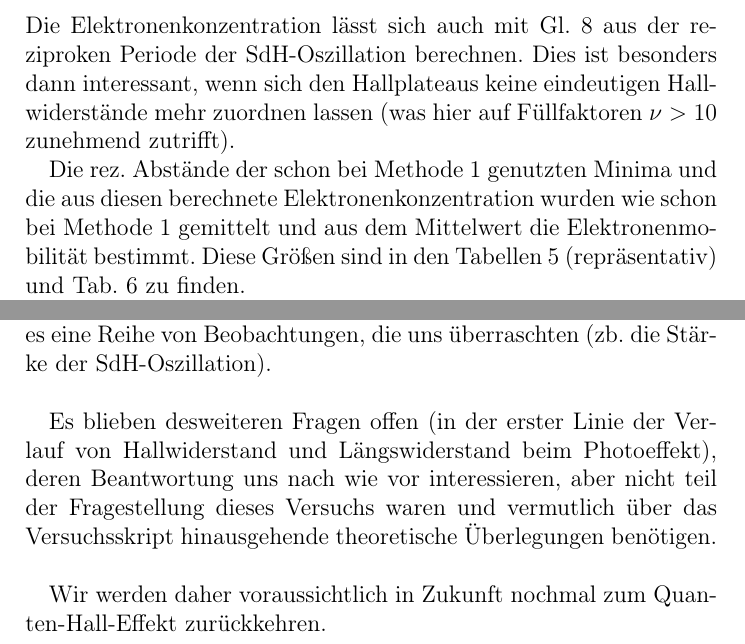
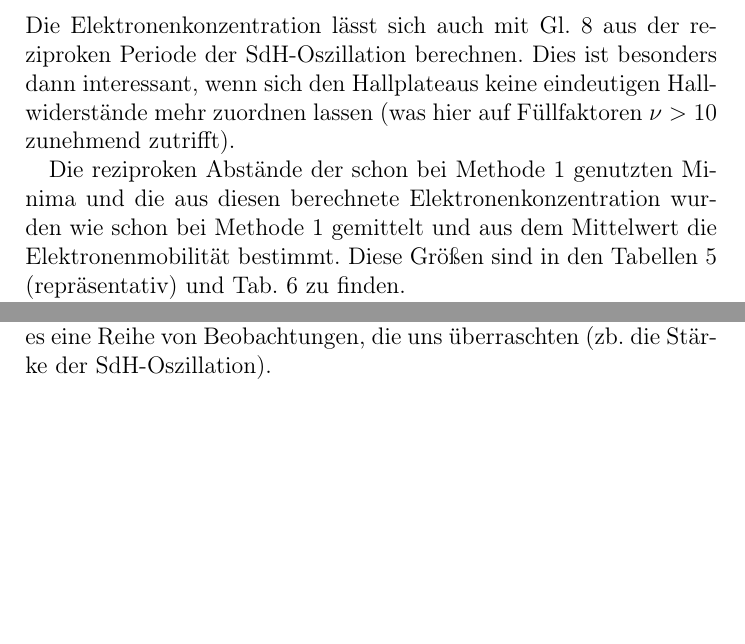
Before and after one commit to NGalke/Praktikum-FKP, a LaTeX document (Main.tex, which reads Sections/Auswertung.tex, Sections/Resume.tex): two parts of pages 14 and 22 of 23, joined at a grey line, cut so that both start at the same text, the shorter picture padded with empty space. Compiled offline with pdfLaTeX.

Commit message:
final touches

```diff
--- a/Sections/Auswertung.tex
+++ b/Sections/Auswertung.tex
@@ -48,7 +48,7 @@ Die Elektronenmobilität lässt sich nun (und auch bei den anderen Ansätzen) mi
 \subsubsection{Methode 2: Bestimmung der reziproken Periode der SdH-Oszillation} \label{subsubsec:Meth_2}
 Die Elektronenkonzentration lässt sich auch mit Gl. \ref{eq:ElektrKonz2} aus der reziproken Periode der SdH-Oszillation berechnen. Dies ist besonders dann interessant, wenn sich den Hallplateaus keine eindeutigen Hallwiderstände mehr zuordnen lassen (was hier auf Füllfaktoren $\nu > 10$ zunehmend zutrifft).
 
-Die rez. Abstände der schon bei Methode 1 genutzten Minima und die aus diesen berechnete Elektronenkonzentration wurden wie schon bei Methode 1 gemittelt und aus dem Mittelwert die Elektronenmobilität bestimmt. Diese Größen sind in den Tabellen \ref{tab:P07_Meth_2} (repräsentativ) und Tab. \ref{tab:Meth_2} zu finden.
+Die reziproken Abstände der schon bei Methode 1 genutzten Minima und die aus diesen berechnete Elektronenkonzentration wurden wie schon bei Methode 1 gemittelt und aus dem Mittelwert die Elektronenmobilität bestimmt. Diese Größen sind in den Tabellen \ref{tab:P07_Meth_2} (repräsentativ) und Tab. \ref{tab:Meth_2} zu finden.
 
 Die beobachtete Elektronenkonzentration / -mobilität liegen mit dieser Methode noch etwas näher beieinander als zuvor, allerdings sind die Standardabweichungen leicht größer geworden. Die zuvor beobachtete leicht höhere Konzentration bei den Messungen P07\_1\_ A und P07\_2\_A ist in den Werten nicht länger erkennbar. Da sie dennoch mit denen aus Methode 1 in sehr guter Näherung übereinstimmen erhalten wir für die einzelnen Messreihen sehr gut verträgliche Werte für die Elektronenmobilität, die sich untereinander in gleichem Umfang unterscheiden.
 
--- a/Sections/Resume.tex
+++ b/Sections/Resume.tex
@@ -2,8 +2,4 @@
 Wir haben in diesem Versuch die Materialeigenschaften zwei verschiedener Proben Anhand des Quanten-Hall-Effekts, also dem Verhalten zwei dimensionaler Elektronengase bei sehr niedrigen Temperaturen im externen Magnetfeld, untersucht. \\
 
 Aus den daraus gewonnen Messdaten konnten wir erfolgreich die Elektronenkonzentrationen und -mobilitäten der Proben bestimmen und die Veränderungen dieser Größen unter einem dauerhaften Photoeffekt untersuchen. Wir stellten dabei eine Erhöhung dieser Werte fest.
-Während dies zu unseren physikalischen Intuitionen passt, gab es eine Reihe von Beobachtungen, die uns überraschten (zb. die Stärke der SdH-Oszillation). \\
-
-Es blieben desweiteren Fragen offen (in der erster Linie der Verlauf von Hallwiderstand und Längswiderstand beim Photoeffekt), deren Beantwortung uns nach wie vor interessieren, aber nicht teil der Fragestellung dieses Versuchs waren und vermutlich über das Versuchsskript hinausgehende theoretische Überlegungen benötigen.\\
-
-Wir werden daher voraussichtlich in Zukunft nochmal zum Quan-ten-Hall-Effekt zurückkehren.
+Während dies zu unseren physikalischen Intuitionen passt, gab es eine Reihe von Beobachtungen, die uns überraschten (zb. die Stärke der SdH-Oszillation).
```
